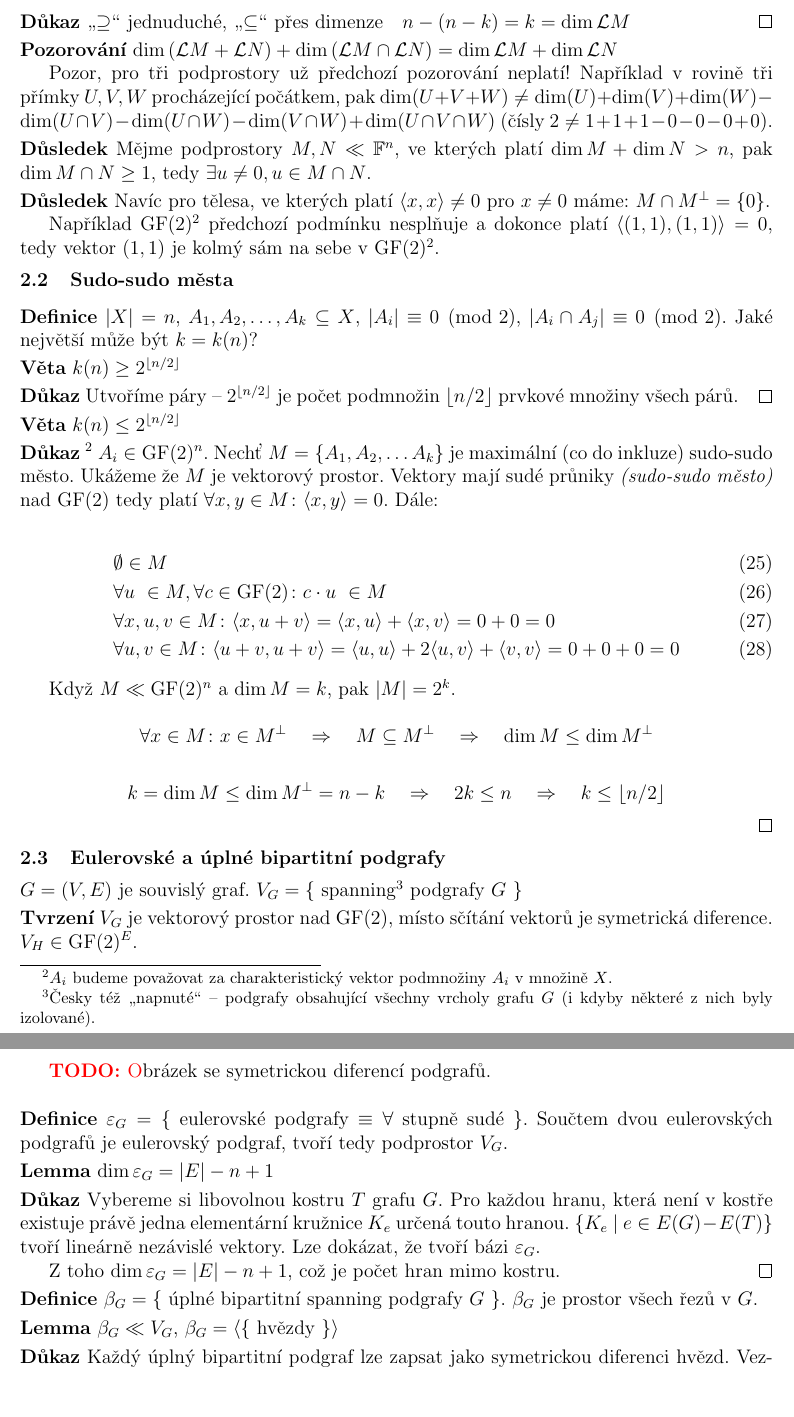
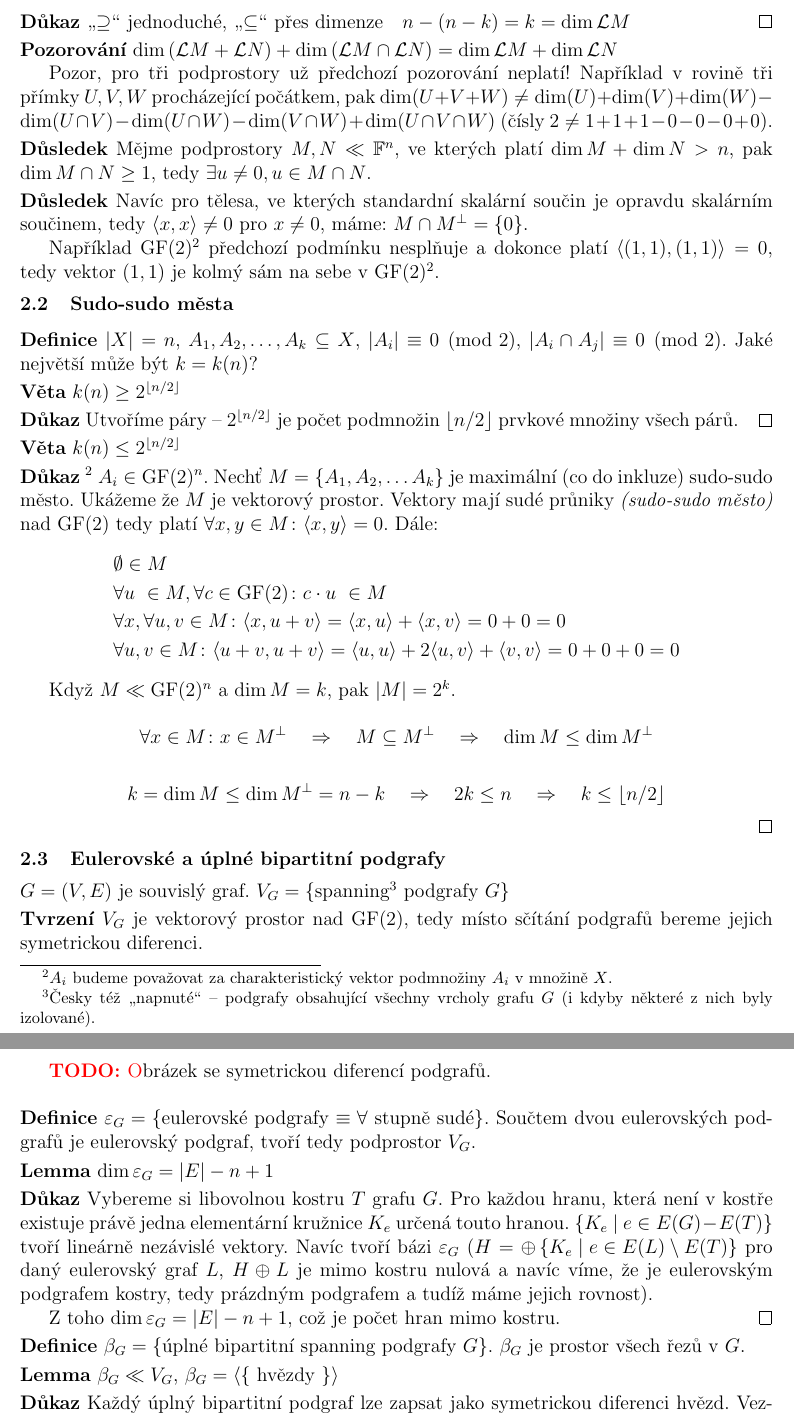
Before and after one commit to gavento/LAK, a LaTeX document (poznamky.tex, which reads 2-1-ortogonalni-doplnek.tex, 2-2-sudo-sudo-mesta.tex, 2-3-eulerovske-podgrafy.tex): two parts of pages 7 and 8 of 43, joined at a grey line, cut so that both start at the same text, the shorter picture padded with empty space. Compiled offline with pdfLaTeX.

Commit message:
pár drobností

```diff
--- a/2-1-ortogonalni-doplnek.tex
+++ b/2-1-ortogonalni-doplnek.tex
@@ -19,7 +19,7 @@ ortogonální doplněk $M$.
 
 \poz ${(M^\bot)}^\bot = \L M$
 
-\dk \uv{$\supseteq$} jednuduché, \uv{$\subseteq$} přes dimenze\quad $n-(n-k) = k =
+\dk \uv{$\supseteq$} jednoduché, \uv{$\subseteq$} přes dimenze\quad $n-(n-k) = k =
 \dim \L M$ \qed
 
 \poz $\dim\left(\L M + \L N\right) + \dim\left(\L M \cap \L N\right) = \dim \L M + \dim \L N$
@@ -32,8 +32,8 @@ přímky $U,V,W$ procházející počátkem, pak $\dim(U + V + W) \neq \dim(U) +
 \dsl Mějme podprostory $M,N \ll \mathbb{F}^n$, ve kterých platí $\dim M + \dim N > n$,
 pak $\dim M \cap N \ge 1$, tedy $\exists u \neq 0, u \in M\cap N$.
 
-\dsl Navíc pro tělesa, ve kterých platí $\sk{x,x} \neq 0$ pro $x\neq 0$ máme:  $M\cap
-M^\bot = \{0\}$.
+\dsl Navíc pro tělesa, ve kterých standardní skalární součin je opravdu skalárním
+součinem, tedy $\sk{x,x} \neq 0$ pro $x\neq 0$, máme:  $M\cap M^\bot = \{0\}$.
 
 Například $\GF(2)^2$ předchozí podmínku nesplňuje a dokonce platí $\sk{(1,1), (1,1)} =
 0$, tedy vektor $(1,1)$ je kolmý sám na sebe v~$\GF(2)^2$.
--- a/2-2-sudo-sudo-mesta.tex
+++ b/2-2-sudo-sudo-mesta.tex
@@ -15,13 +15,12 @@ v~množině $X$.} $A_i \in \GF(2)^n$. Nechť $M=\{A_1, A_2, \dots A_k\}$ je maxi
 sudo-sudo město. Ukážeme že $M$ je vektorový prostor.
 Vektory mají sudé průniky {\it (sudo-sudo město)} nad $\GF(2)$ tedy platí $\forall x,y\in M\colon \sk{x,y} = 0$.
 Dále:
-
-\begin{align}
+\begin{align*}
 	&\emptyset \in M \\
 	&\forall u~\in M, \forall c\in \GF(2)\colon c\cdot u~\in M \\
-	&\forall x,u,v\in M\colon \sk{x, u+v} = \sk{x,u} + \sk{x,v} = 0 + 0 = 0 \\
+	&\forall x, \forall u,v\in M\colon \sk{x, u+v} = \sk{x,u} + \sk{x,v} = 0 + 0 = 0 \\
 	&\forall u,v \in M\colon \sk{u+v,u+v} = \sk{u,u} + 2\sk{u,v} + \sk{v,v} = 0 + 0 + 0 = 0
-\end{align}
+\end{align*}
 
 Když $M \ll \GF(2)^n$ a $\dim M = k$, pak $|M| = 2^k$.
 
--- a/2-3-eulerovske-podgrafy.tex
+++ b/2-3-eulerovske-podgrafy.tex
@@ -1,31 +1,32 @@
 \subsection{Eulerovské a úplné bipartitní podgrafy}
 
 
-$G = (V,E)$ je souvislý graf. $V_G = \{$ spanning\footnote{Česky též \uv{napnuté} --
+$G = (V,E)$ je souvislý graf. $V_G = \{$spanning\footnote{Česky též \uv{napnuté} --
 podgrafy obsahující všechny vrcholy grafu $G$ (i kdyby některé z~nich byly
-izolované).} podgrafy $G$ $\}$
+izolované).} podgrafy $G\}$
 
-\tv $V_G$ je vektorový prostor nad $\GF(2)$, místo sčítání vektorů je symetrická
-diference. $V_H \in \GF(2)^E$.
+\tv $V_G$ je vektorový prostor nad $\GF(2)$, tedy místo sčítání podgrafů bereme jejich
+symetrickou diferenci.
 
 \bigskip
 \todo Obrázek se symetrickou diferencí podgrafů.
 \bigskip
 
-\df $\varepsilon_G = \{ $ eulerovské podgrafy $\equiv
-\forall $ stupně sudé $ \}$. Součtem dvou eulerovských podgrafů je eulerovský
-podgraf, tvoří tedy podprostor $V_G$.
+\df $\varepsilon_G = \{$eulerovské podgrafy $\equiv \forall $ stupně sudé$\}$. Součtem
+dvou eulerovských podgrafů je eulerovský podgraf, tvoří tedy podprostor $V_G$.
 
 \lm $\dim \varepsilon_G = |E| - n + 1$
 
-\dk Vybereme si libovolnou kostru $T$ grafu $G$. Pro každou hranu, která není
-v~kostře existuje právě jedna elementární kružnice $K_e$ určená touto hranou. $\{
-K_e\ |\ e \in E(G) - E(T) \}$ tvoří lineárně nezávislé vektory. Lze dokázat,
-že tvoří bázi $\varepsilon_G$.
+\dk Vybereme si libovolnou kostru $T$ grafu $G$. Pro každou hranu, která není v~kostře
+existuje právě jedna elementární kružnice $K_e$ určená touto hranou. $\{ K_e\ |\ e \in
+E(G) - E(T) \}$ tvoří lineárně nezávislé vektory. Navíc tvoří bázi $\varepsilon_G$ ($H
+= \oplus \left\{ K_e \mid e \in E(L) \setminus E(T) \right\}$ pro daný eulerovský graf
+$L$, $H \oplus L$ je mimo kostru nulová a navíc víme, že je eulerovským podgrafem
+kostry, tedy prázdným podgrafem a tudíž máme jejich rovnost).
 
 Z~toho $\dim \varepsilon_G = |E| - n + 1$, což je počet hran mimo kostru. \qed
 
-\df $\beta_G = \{$ úplné bipartitní spanning podgrafy $G$ $\}$. $\beta_G$ je
+\df $\beta_G = \{$úplné bipartitní spanning podgrafy $G\}$. $\beta_G$ je
 prostor všech řezů v~$G$.
 
 \lm $\beta_G \ll V_G$, $\beta_G = \langle\{$ hvězdy $\}\rangle$
```
Also changed, not shown: 2-1-ortogonalni-doplnek.tex (4 more changed lines).
